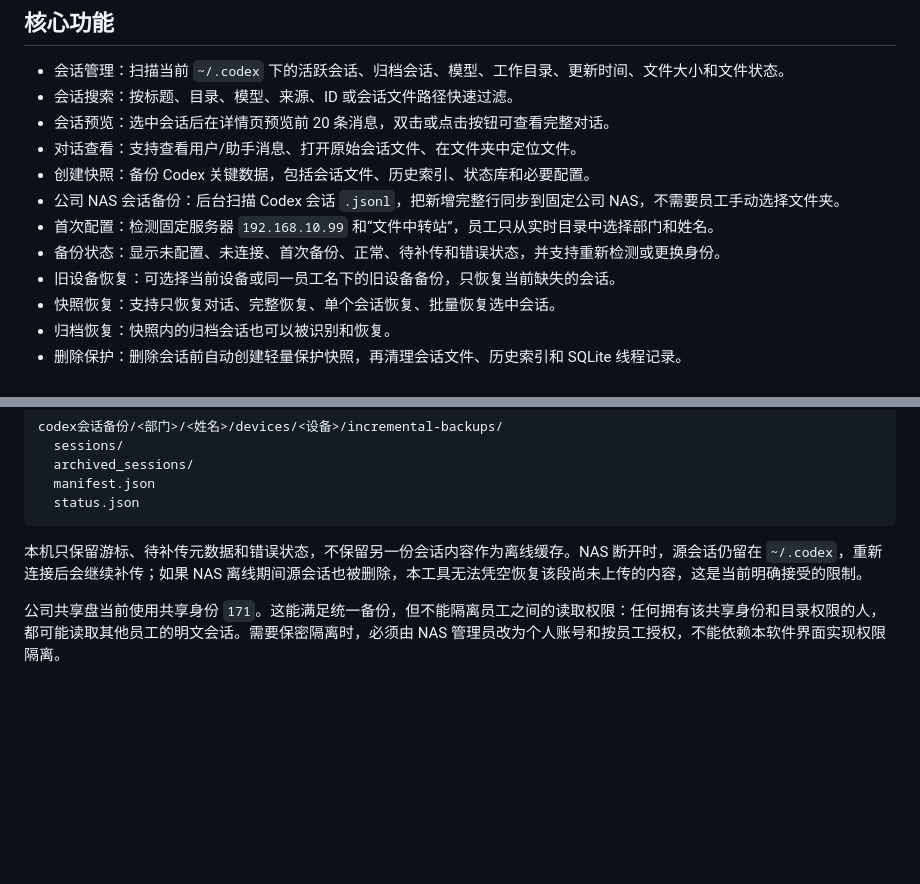
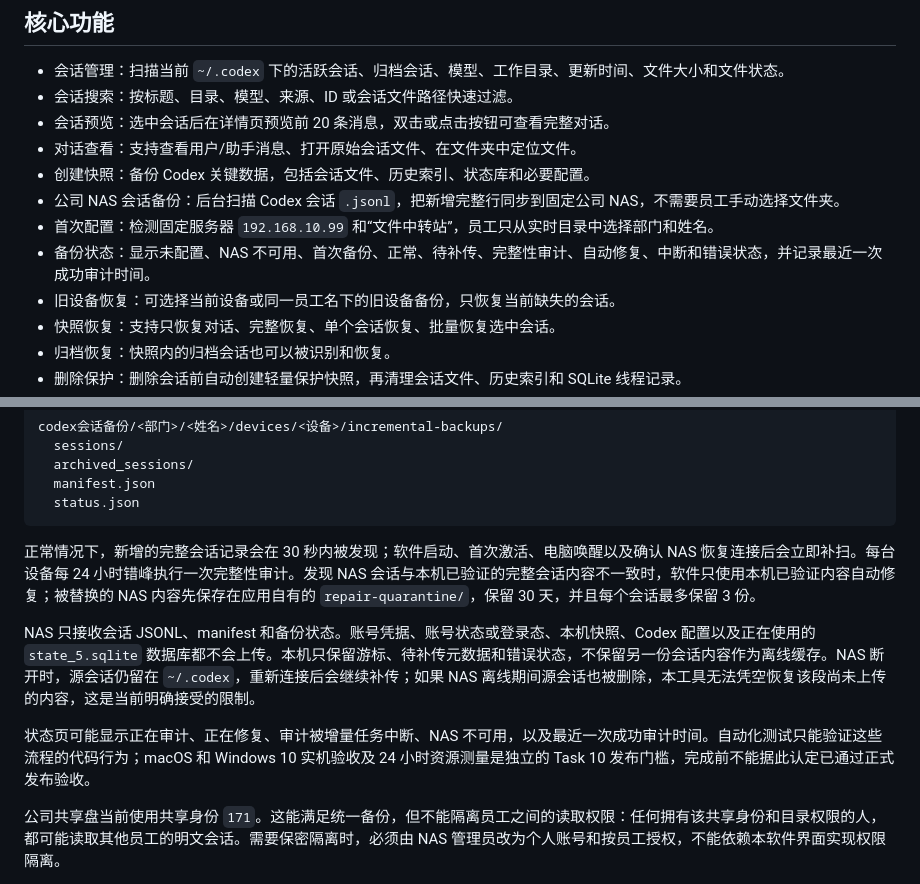
Before and after one commit to a110q/CodexSessionKeeper, a Markdown page: README.md, 2 parts joined by grey strips. Drawn GitHub-style; blank space fills up the shorter version.

````diff
--- a/README.md
+++ b/README.md
@@ -37,7 +37,7 @@ Windows 版本是免安装便携版。不要只拷贝单独的 exe 文件，Elec
 - 创建快照：备份 Codex 关键数据，包括会话文件、历史索引、状态库和必要配置。
 - 公司 NAS 会话备份：后台扫描 Codex 会话 `.jsonl`，把新增完整行同步到固定公司 NAS，不需要员工手动选择文件夹。
 - 首次配置：检测固定服务器 `192.168.10.99` 和“文件中转站”，员工只从实时目录中选择部门和姓名。
-- 备份状态：显示未配置、未连接、首次备份、正常、待补传和错误状态，并支持重新检测或更换身份。
+- 备份状态：显示未配置、NAS 不可用、首次备份、正常、待补传、完整性审计、自动修复、中断和错误状态，并记录最近一次成功审计时间。
 - 旧设备恢复：可选择当前设备或同一员工名下的旧设备备份，只恢复当前缺失的会话。
 - 快照恢复：支持只恢复对话、完整恢复、单个会话恢复、批量恢复选中会话。
 - 归档恢复：快照内的归档会话也可以被识别和恢复。
@@ -97,7 +97,11 @@ codex会话备份/<部门>/<姓名>/devices/<设备>/incremental-backups/
   status.json
 ```
 
-本机只保留游标、待补传元数据和错误状态，不保留另一份会话内容作为离线缓存。NAS 断开时，源会话仍留在 `~/.codex`，重新连接后会继续补传；如果 NAS 离线期间源会话也被删除，本工具无法凭空恢复该段尚未上传的内容，这是当前明确接受的限制。
+正常情况下，新增的完整会话记录会在 30 秒内被发现；软件启动、首次激活、电脑唤醒以及确认 NAS 恢复连接后会立即补扫。每台设备每 24 小时错峰执行一次完整性审计。发现 NAS 会话与本机已验证的完整会话内容不一致时，软件只使用本机已验证内容自动修复；被替换的 NAS 内容先保存在应用自有的 `repair-quarantine/`，保留 30 天，并且每个会话最多保留 3 份。
+
+NAS 只接收会话 JSONL、manifest 和备份状态。账号凭据、账号状态或登录态、本机快照、Codex 配置以及正在使用的 `state_5.sqlite` 数据库都不会上传。本机只保留游标、待补传元数据和错误状态，不保留另一份会话内容作为离线缓存。NAS 断开时，源会话仍留在 `~/.codex`，重新连接后会继续补传；如果 NAS 离线期间源会话也被删除，本工具无法凭空恢复该段尚未上传的内容，这是当前明确接受的限制。
+
+状态页可能显示正在审计、正在修复、审计被增量任务中断、NAS 不可用，以及最近一次成功审计时间。自动化测试只能验证这些流程的代码行为；macOS 和 Windows 10 实机验收及 24 小时资源测量是独立的 Task 10 发布门槛，完成前不能据此认定已通过正式发布验收。
 
 公司共享盘当前使用共享身份 `171`。这能满足统一备份，但不能隔离员工之间的读取权限：任何拥有该共享身份和目录权限的人，都可能读取其他员工的明文会话。需要保密隔离时，必须由 NAS 管理员改为个人账号和按员工授权，不能依赖本软件界面实现权限隔离。
 
````
Also changed, not shown: docs/操作手册.md (+14 -1 lines), windows/codex_session_manager_electron/README_WIN10_EXE.md (+6 -2 lines).
